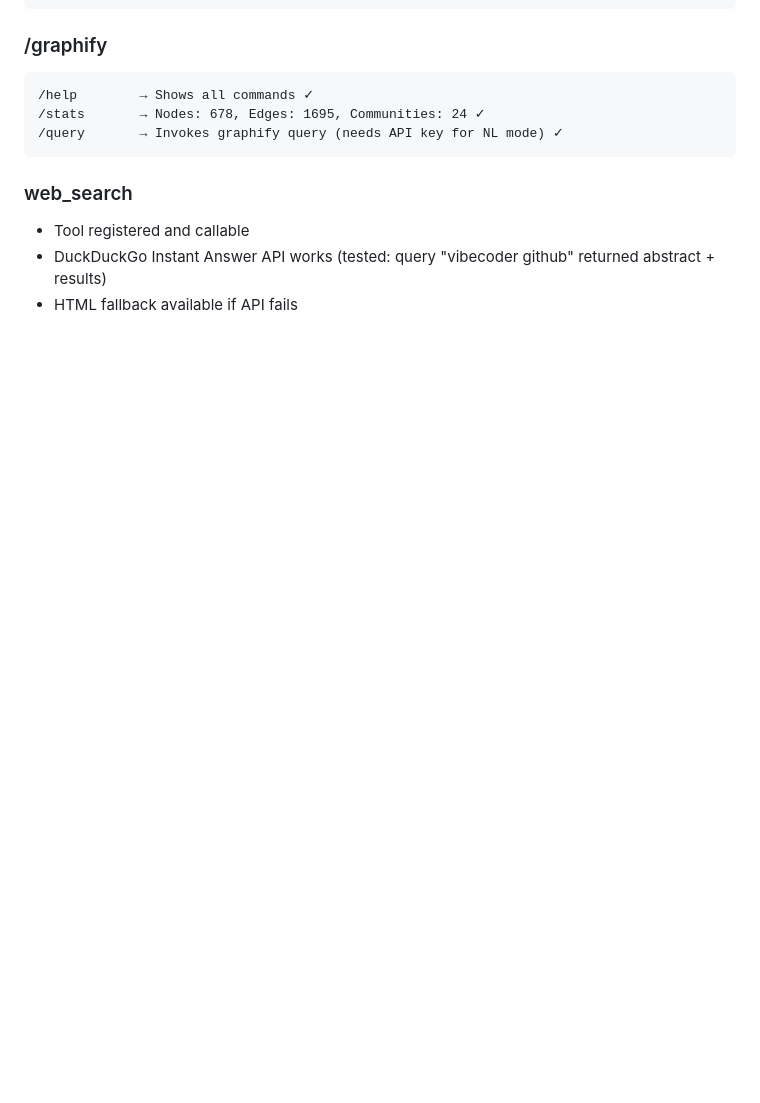
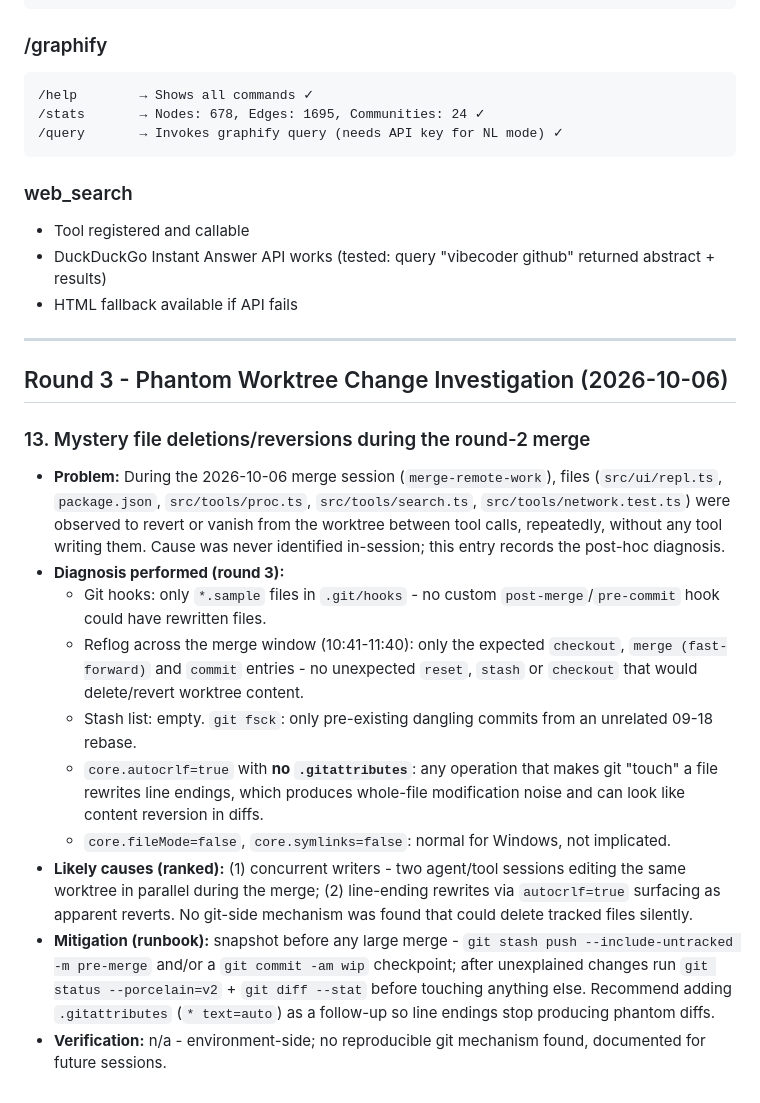
Before and after one commit to akashjoshi1209/vibecoder, a Markdown page: vibecoder_issues_and_fixes.md, the part around the change. GitHub-like rendering; blank space fills up the shorter version.

Commit message:
Document round-2 phantom worktree change diagnosis (Phase 0)
No custom git hooks, no unexpected reflog entries during the merge window,
empty stash, clean fsck - no git-side mechanism could have deleted or
reverted the tracked files. Remaining suspects: concurrent writers and
core.autocrlf=true with no .gitattributes producing whole-file line-ending
rewrites. Includes the runbook mitigation (snapshot before large merges).

```diff
--- a/vibecoder_issues_and_fixes.md
+++ b/vibecoder_issues_and_fixes.md
@@ -132,3 +132,20 @@ log(0)       → Error: math domain error ✓
 - Tool registered and callable
 - DuckDuckGo Instant Answer API works (tested: query "vibecoder github" returned abstract + results)
 - HTML fallback available if API fails
+
+
+---
+
+## Round 3 - Phantom Worktree Change Investigation (2026-10-06)
+
+### 13. Mystery file deletions/reversions during the round-2 merge
+- **Problem:** During the 2026-10-06 merge session (`merge-remote-work`), files (`src/ui/repl.ts`, `package.json`, `src/tools/proc.ts`, `src/tools/search.ts`, `src/tools/network.test.ts`) were observed to revert or vanish from the worktree between tool calls, repeatedly, without any tool writing them. Cause was never identified in-session; this entry records the post-hoc diagnosis.
+- **Diagnosis performed (round 3):**
+  - Git hooks: only `*.sample` files in `.git/hooks` - no custom `post-merge`/`pre-commit` hook could have rewritten files.
+  - Reflog across the merge window (10:41-11:40): only the expected `checkout`, `merge (fast-forward)` and `commit` entries - no unexpected `reset`, `stash` or `checkout` that would delete/revert worktree content.
+  - Stash list: empty. `git fsck`: only pre-existing dangling commits from an unrelated 09-18 rebase.
+  - `core.autocrlf=true` with **no `.gitattributes`**: any operation that makes git "touch" a file rewrites line endings, which produces whole-file modification noise and can look like content reversion in diffs.
+  - `core.fileMode=false`, `core.symlinks=false`: normal for Windows, not implicated.
+- **Likely causes (ranked):** (1) concurrent writers - two agent/tool sessions editing the same worktree in parallel during the merge; (2) line-ending rewrites via `autocrlf=true` surfacing as apparent reverts. No git-side mechanism was found that could delete tracked files silently.
+- **Mitigation (runbook):** snapshot before any large merge - `git stash push --include-untracked -m pre-merge` and/or a `git commit -am wip` checkpoint; after unexplained changes run `git status --porcelain=v2` + `git diff --stat` before touching anything else. Recommend adding `.gitattributes` (`* text=auto`) as a follow-up so line endings stop producing phantom diffs.
+- **Verification:** n/a - environment-side; no reproducible git mechanism found, documented for future sessions.
```
